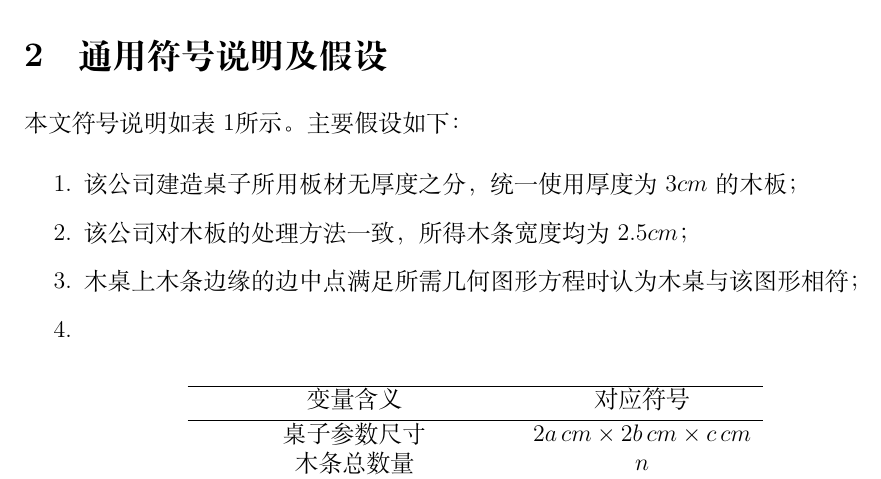
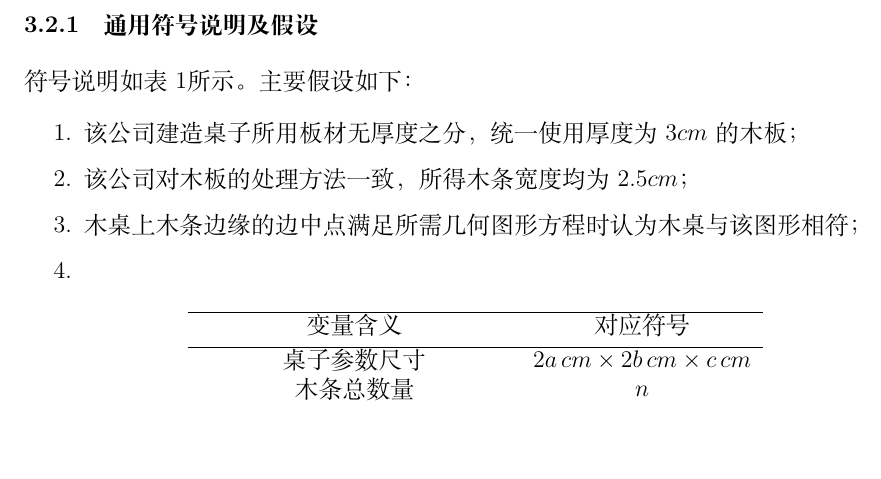
Before and after one commit to SYSU-genome-assembly/denovo, a LaTeX paper (cum.tex): part of page 3 of 4 before the commit and part of page 3 of 3 after it, cut so that both start at the same text, the shorter picture padded with empty space. Compiled offline with XeLaTeX; a missing font is replaced by an installed copy or a similar font.

Commit message:
first draft

```diff
--- a/cum.tex
+++ b/cum.tex
@@ -56,3 +61 @@
 
-\section{通用符号说明及假设}
-本文符号说明如表\ref{t:notas}所示。主要假设如下：
@@ -59,3 +68,5 @@
+\subsubsection{通用符号说明及假设}
+符号说明如表\ref{t:notas}所示。主要假设如下：
 \begin{enumerate}
 \item 该公司建造桌子所用板材无厚度之分，统一使用厚度为$3cm$的木板；
 \item 该公司对木板的处理方法一致，所得木条宽度均为$2.5cm$；
```
Also changed, not shown: cum.tex (29 more changed lines), 1 other file.
